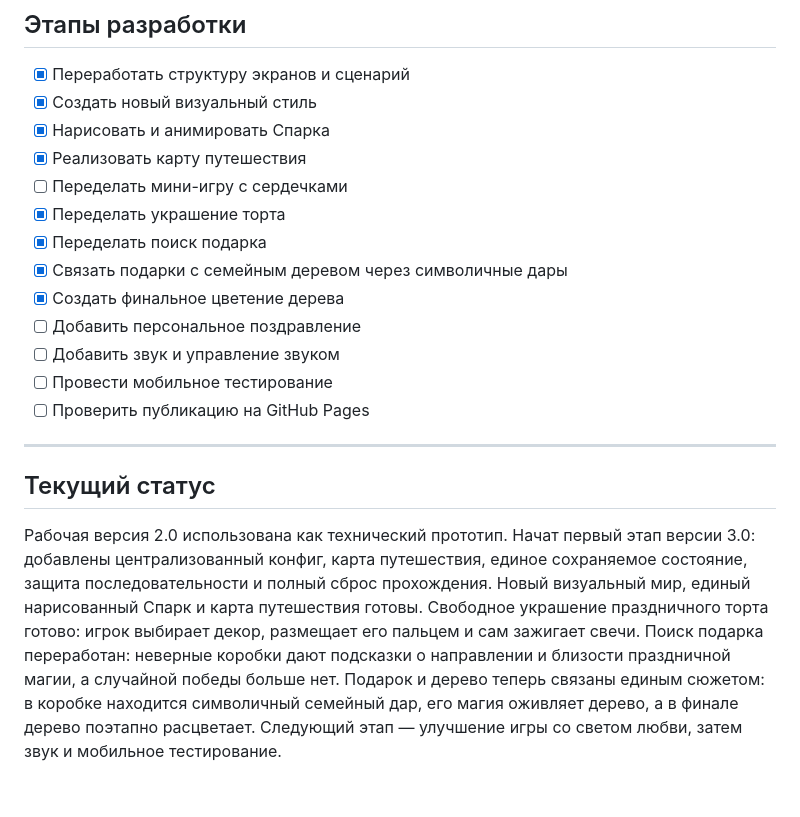
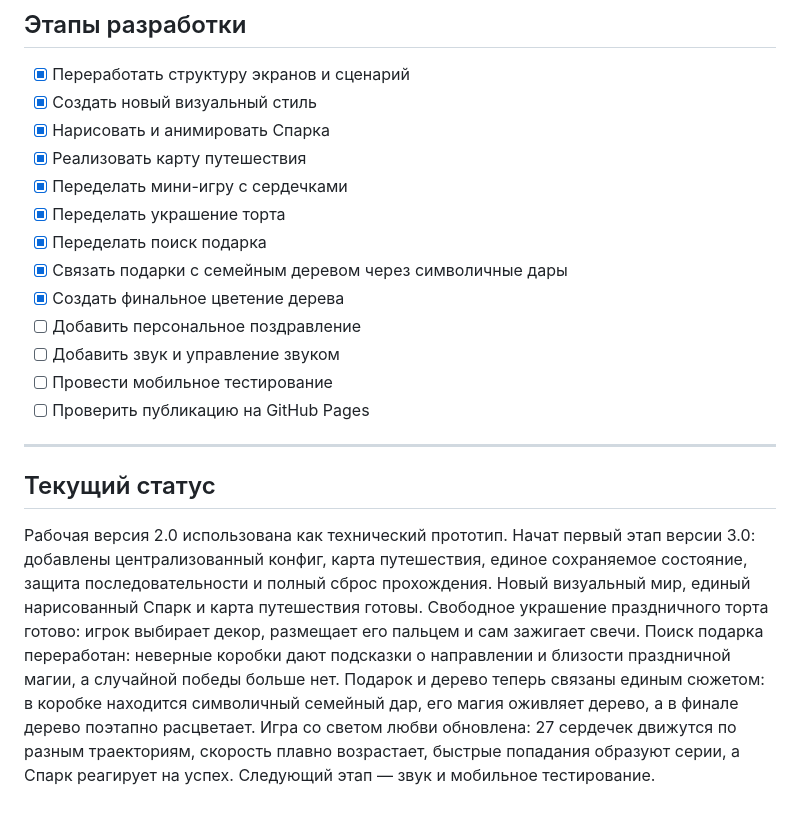
Before and after one commit to Kadthicu/Dragon-gift, a Markdown page: PROJECT_PLAN.md, the part around the change. Rendered like a GitHub page.

Commit message:
Mark heart mini-game complete

```diff
--- a/PROJECT_PLAN.md
+++ b/PROJECT_PLAN.md
@@ -194,7 +194,7 @@
 - [x] Создать новый визуальный стиль
 - [x] Нарисовать и анимировать Спарка
 - [x] Реализовать карту путешествия
-- [ ] Переделать мини-игру с сердечками
+- [x] Переделать мини-игру с сердечками
 - [x] Переделать украшение торта
 - [x] Переделать поиск подарка
 - [x] Связать подарки с семейным деревом через символичные дары
@@ -208,4 +208,4 @@
 
 ## Текущий статус
 
-Рабочая версия 2.0 использована как технический прототип. Начат первый этап версии 3.0: добавлены централизованный конфиг, карта путешествия, единое сохраняемое состояние, защита последовательности и полный сброс прохождения. Новый визуальный мир, единый нарисованный Спарк и карта путешествия готовы. Свободное украшение праздничного торта готово: игрок выбирает декор, размещает его пальцем и сам зажигает свечи. Поиск подарка переработан: неверные коробки дают подсказки о направлении и близости праздничной магии, а случайной победы больше нет. Подарок и дерево теперь связаны единым сюжетом: в коробке находится символичный семейный дар, его магия оживляет дерево, а в финале дерево поэтапно расцветает. Следующий этап — улучшение игры со светом любви, затем звук и мобильное тестирование.
+Рабочая версия 2.0 использована как технический прототип. Начат первый этап версии 3.0: добавлены централизованный конфиг, карта путешествия, единое сохраняемое состояние, защита последовательности и полный сброс прохождения. Новый визуальный мир, единый нарисованный Спарк и карта путешествия готовы. Свободное украшение праздничного торта готово: игрок выбирает декор, размещает его пальцем и сам зажигает свечи. Поиск подарка переработан: неверные коробки дают подсказки о направлении и близости праздничной магии, а случайной победы больше нет. Подарок и дерево теперь связаны единым сюжетом: в коробке находится символичный семейный дар, его магия оживляет дерево, а в финале дерево поэтапно расцветает. Игра со светом любви обновлена: 27 сердечек движутся по разным траекториям, скорость плавно возрастает, быстрые попадания образуют серии, а Спарк реагирует на успех. Следующий этап — звук и мобильное тестирование.
```
